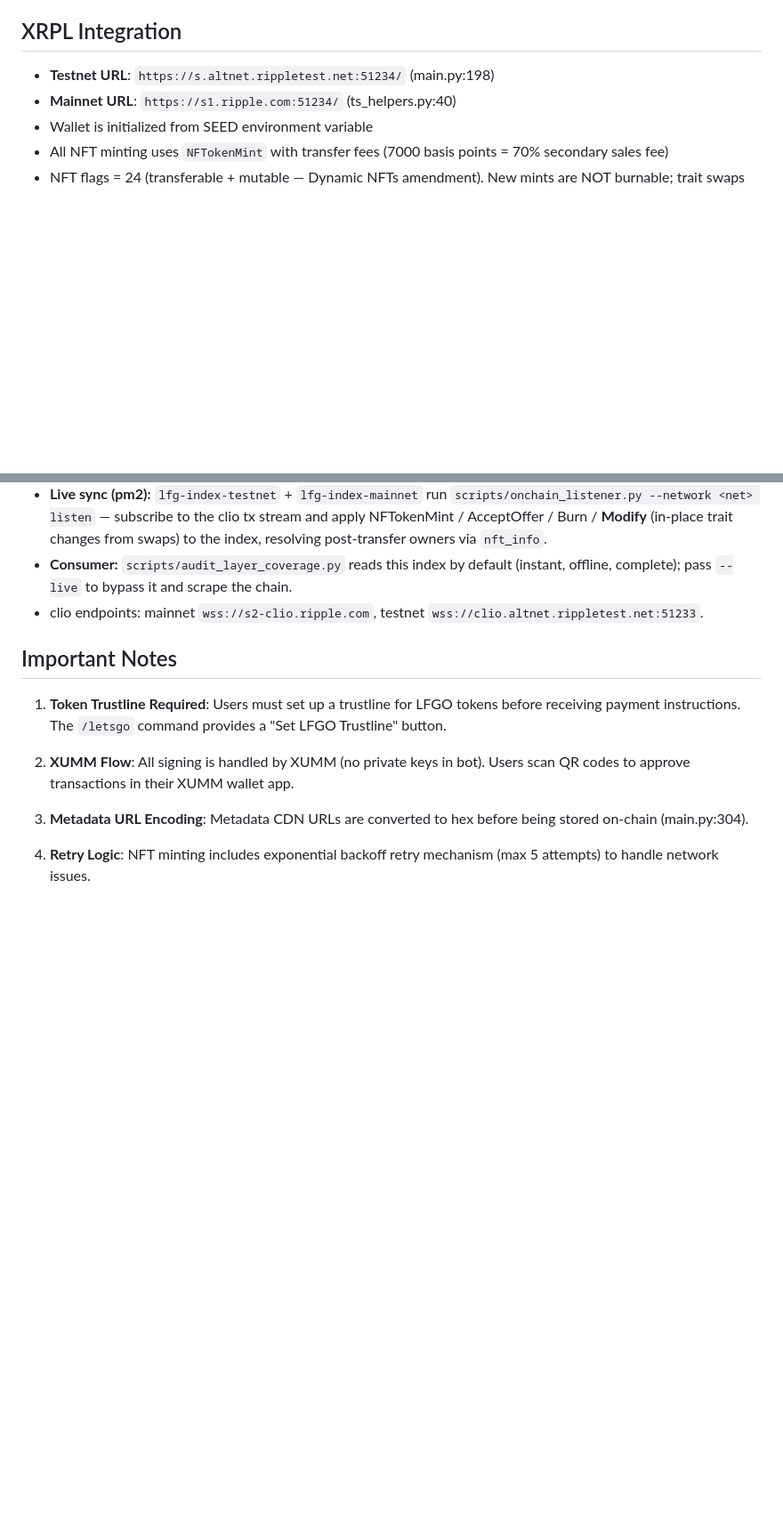
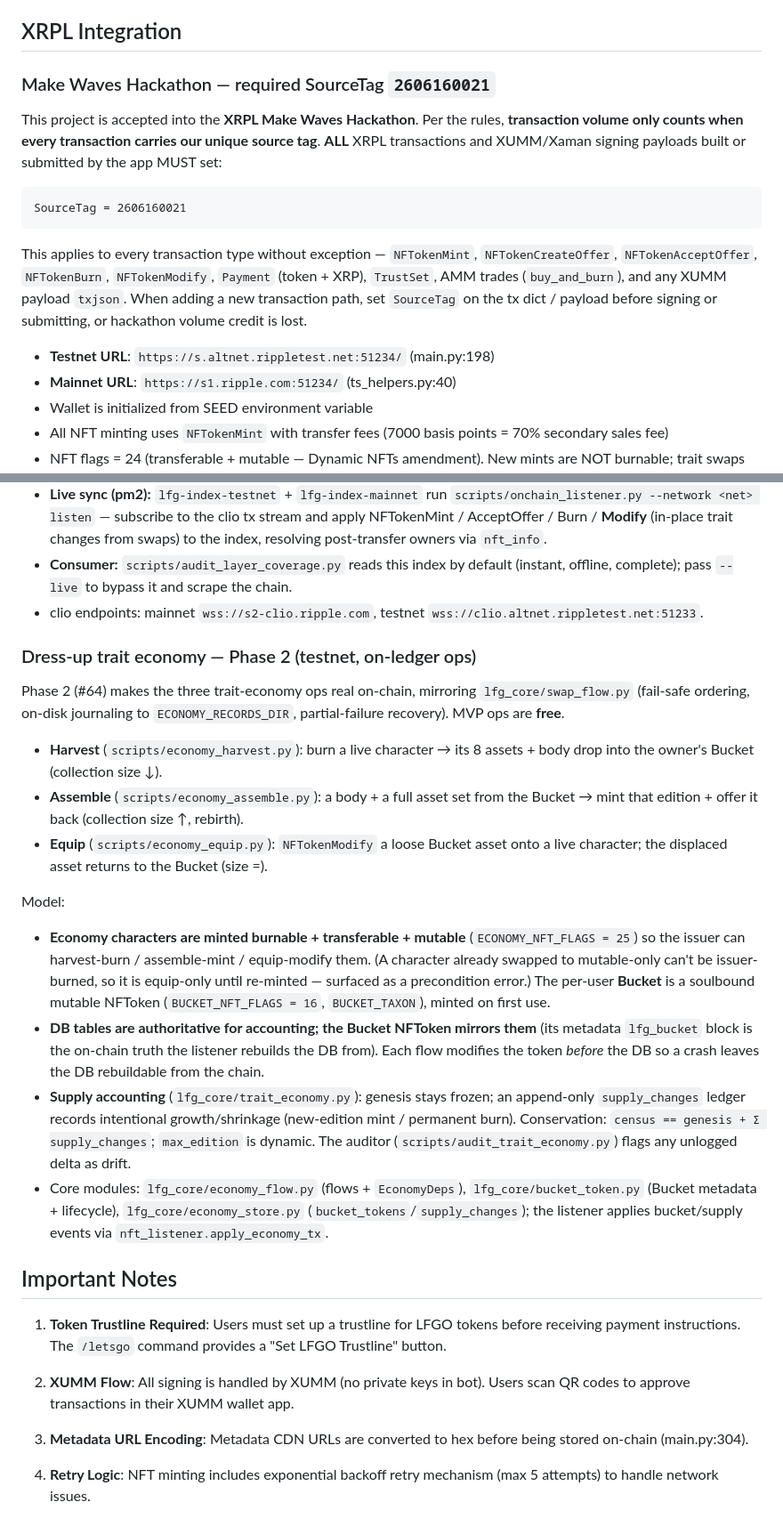
Before and after one commit to Team-Hamsa/LFG, a Markdown page: CLAUDE.md, 2 parts joined by grey strips. Shown at 89% size. GitHub-like rendering; blank space fills up the shorter version.

Commit message:
docs(economy): document Phase 2 ops, model, and SourceTag requirement
Co-Authored-By: Claude Opus 4.8 (1M context) <noreply@anthropic.com>

````diff
--- a/CLAUDE.md
+++ b/CLAUDE.md
@@ -252,6 +252,23 @@ CREATE TABLE burned_nfts (
 
 ## XRPL Integration
 
+### Make Waves Hackathon — required SourceTag `2606160021`
+
+This project is accepted into the **XRPL Make Waves Hackathon**. Per the rules,
+**transaction volume only counts when every transaction carries our unique
+source tag**. **ALL** XRPL transactions and XUMM/Xaman signing payloads built or
+submitted by the app MUST set:
+
+```
+SourceTag = 2606160021
+```
+
+This applies to every transaction type without exception — `NFTokenMint`,
+`NFTokenCreateOffer`, `NFTokenAcceptOffer`, `NFTokenBurn`, `NFTokenModify`,
+`Payment` (token + XRP), `TrustSet`, AMM trades (`buy_and_burn`), and any XUMM
+payload `txjson`. When adding a new transaction path, set `SourceTag` on the tx
+dict / payload before signing or submitting, or hackathon volume credit is lost.
+
 - **Testnet URL**: `https://s.altnet.rippletest.net:51234/` (main.py:198)
 - **Mainnet URL**: `https://s1.ripple.com:51234/` (ts_helpers.py:40)
 - Wallet is initialized from SEED environment variable
@@ -296,6 +313,40 @@ dedicated per-`nft_id` index instead.
 - clio endpoints: mainnet `wss://s2-clio.ripple.com`, testnet
   `wss://clio.altnet.rippletest.net:51233`.
 
+### Dress-up trait economy — Phase 2 (testnet, on-ledger ops)
+
+Phase 2 (#64) makes the three trait-economy ops real on-chain, mirroring
+`lfg_core/swap_flow.py` (fail-safe ordering, on-disk journaling to
+`ECONOMY_RECORDS_DIR`, partial-failure recovery). MVP ops are **free**.
+
+- **Harvest** (`scripts/economy_harvest.py`): burn a live character → its 8
+  assets + body drop into the owner's Bucket (collection size ↓).
+- **Assemble** (`scripts/economy_assemble.py`): a body + a full asset set from
+  the Bucket → mint that edition + offer it back (collection size ↑, rebirth).
+- **Equip** (`scripts/economy_equip.py`): `NFTokenModify` a loose Bucket asset
+  onto a live character; the displaced asset returns to the Bucket (size =).
+
+Model:
+- **Economy characters are minted burnable + transferable + mutable**
+  (`ECONOMY_NFT_FLAGS = 25`) so the issuer can harvest-burn / assemble-mint /
+  equip-modify them. (A character already swapped to mutable-only can't be
+  issuer-burned, so it is equip-only until re-minted — surfaced as a precondition
+  error.) The per-user **Bucket** is a soulbound mutable NFToken
+  (`BUCKET_NFT_FLAGS = 16`, `BUCKET_TAXON`), minted on first use.
+- **DB tables are authoritative for accounting; the Bucket NFToken mirrors them**
+  (its metadata `lfg_bucket` block is the on-chain truth the listener rebuilds
+  the DB from). Each flow modifies the token *before* the DB so a crash leaves
+  the DB rebuildable from the chain.
+- **Supply accounting** (`lfg_core/trait_economy.py`): genesis stays frozen; an
+  append-only `supply_changes` ledger records intentional growth/shrinkage
+  (new-edition mint / permanent burn). Conservation:
+  `census == genesis + Σ supply_changes`; `max_edition` is dynamic. The auditor
+  (`scripts/audit_trait_economy.py`) flags any unlogged delta as drift.
+- Core modules: `lfg_core/economy_flow.py` (flows + `EconomyDeps`),
+  `lfg_core/bucket_token.py` (Bucket metadata + lifecycle),
+  `lfg_core/economy_store.py` (`bucket_tokens`/`supply_changes`); the listener
+  applies bucket/supply events via `nft_listener.apply_economy_tx`.
+
 ## Important Notes
 
 1. **Token Trustline Required**: Users must set up a trustline for LFGO tokens before receiving payment instructions. The `/letsgo` command provides a "Set LFGO Trustline" button.
````
